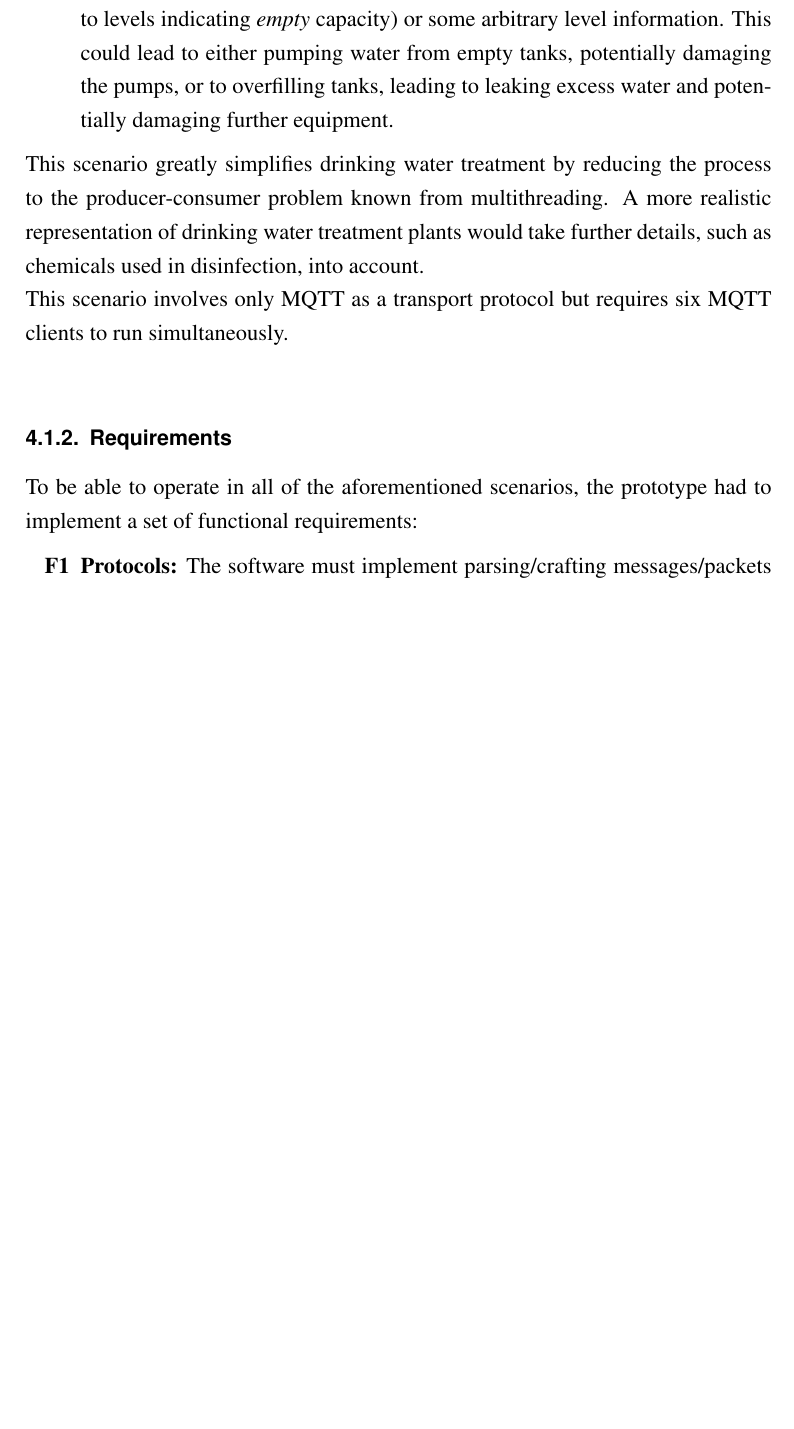
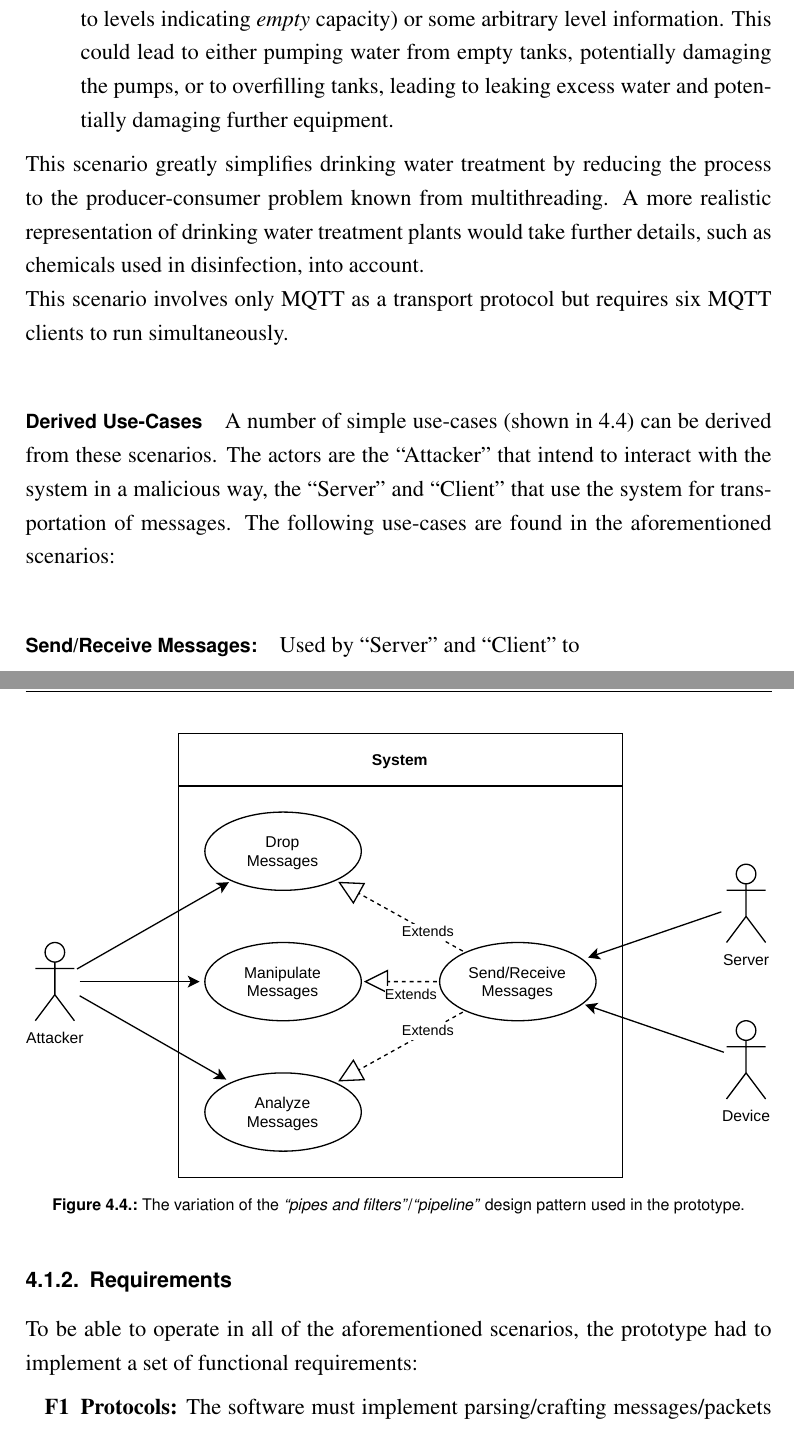
Before and after one commit to molatho/master-thesis, a LaTeX thesis (thesis.tex, which reads chapters/ch04-understanding-the-problem-space.tex): part of page 27 of 65 before the commit and two parts of pages 27 and 28 of 67 after it, the two joined at a grey line, cut so that both start at the same text, the shorter picture padded with empty space. Compiled offline with pdfLaTeX.

Commit message:
Added use-case diagrams

```diff
--- a/chapters/ch04-understanding-the-problem-space.tex
+++ b/chapters/ch04-understanding-the-problem-space.tex
@@ -66,6 +67,17 @@ Similar to scenario \#2, attackers could perform a series of attacks in this sce
 This scenario greatly simplifies drinking water treatment by reducing the process to the producer-consumer problem known from multithreading. A more realistic representation of drinking water treatment plants would take further details, such as chemicals used in disinfection, into account.\\
 This scenario involves only \ac{MQTT} as a transport protocol but requires six \ac{MQTT} clients to run simultaneously.
 
+\paragraph{Derived Use-Cases} A number of simple %High-level, abstrahiert?
+use-cases (shown in \ref{fig:use-cases-scenarios}) can be derived from these scenarios. The actors are the \enquote{Attacker} that intend to interact with the system in a malicious way, the \enquote{Server} and \enquote{Client} that use the system for transportation of messages. The following use-cases are found in the aforementioned scenarios:
+
+\paragraph{Send/Receive Messages:} Used by \enquote{Server} and \enquote{Client} to
+
+\begin{figure}
+    \centering
+    \includegraphics[width=14cm]{img/ch04/UseCases_Scenarios.pdf}
+    \captionof{figure}{The variation of the \emph{\enquote{pipes and filters}}/\emph{\enquote{pipeline}} design pattern used in the prototype.}
+    \label{fig:use-cases-scenarios}
+\end{figure}
 
 \subsection{Requirements}
 To be able to operate in all of the aforementioned scenarios, the prototype had to implement a set of functional requirements:
```
Also changed, not shown: chapters/ch03-theoretical-background.tex (+10 -0 lines), img/ch04/UseCases_Scenarios.pdf (added), thesis.pdf, chapters/ch04-understanding-the-problem-space.tex (14 more changed lines), 1 other file.
